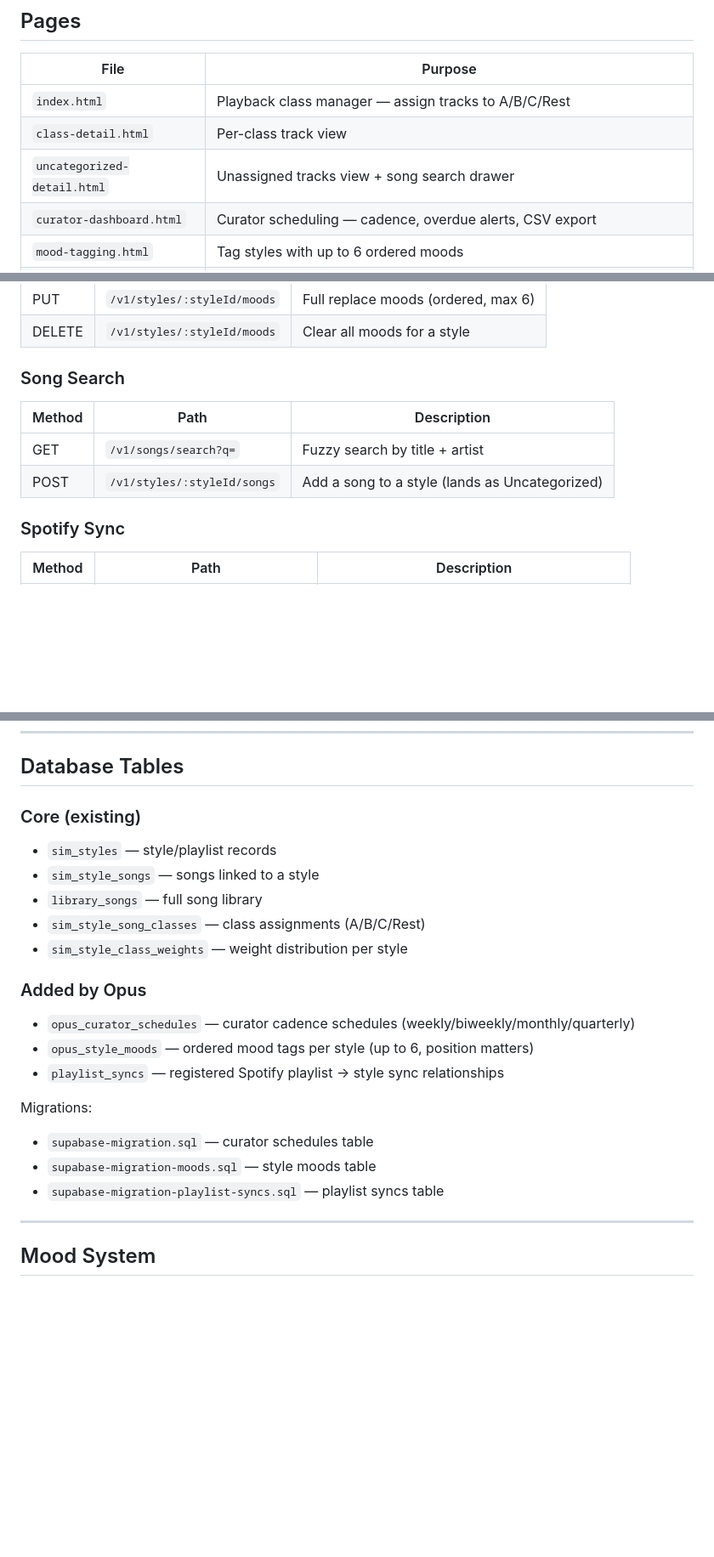
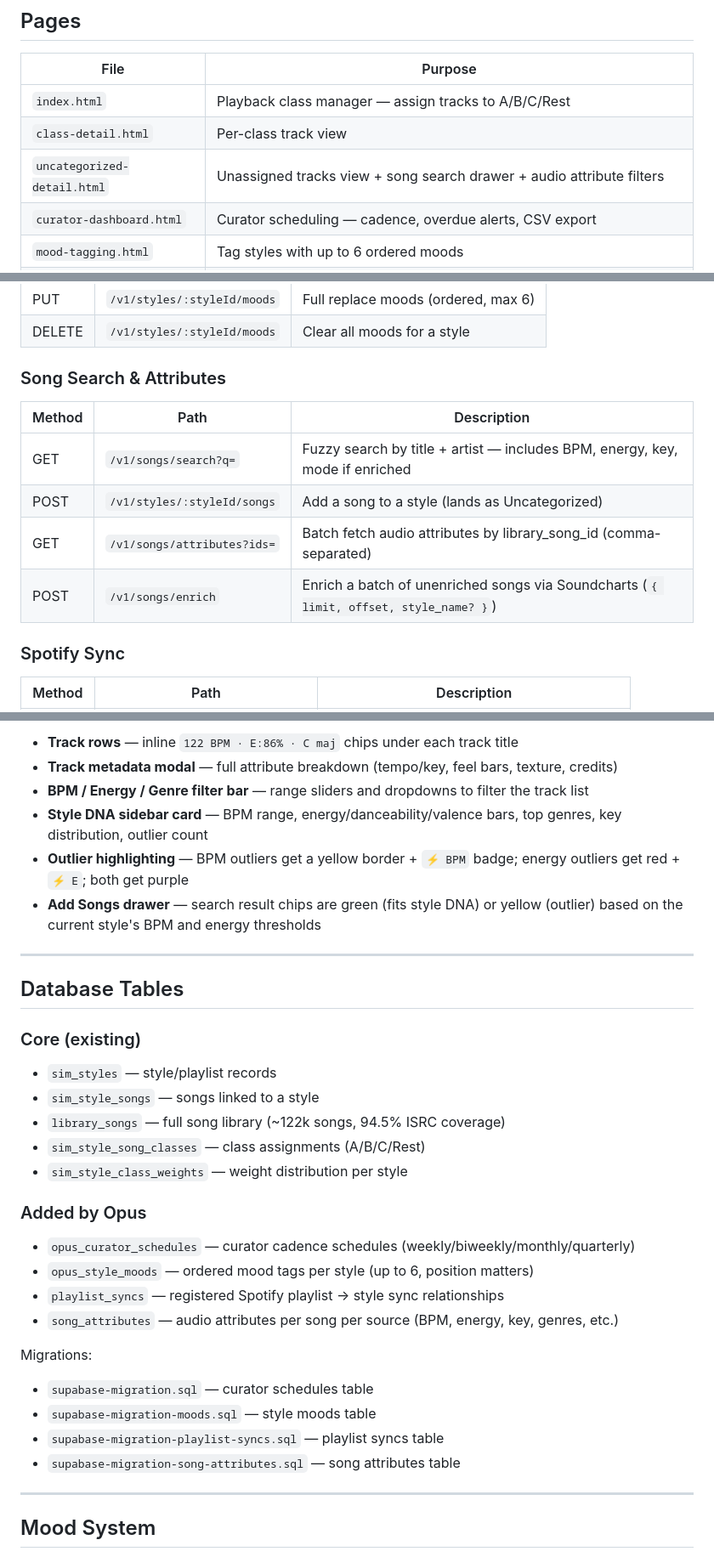
Before and after one commit to markwillett-cpu/opus-platform, a Markdown page: README.md, 3 parts joined by grey strips. Shown at 85% size. Drawn GitHub-style; blank space fills up the shorter version.

```diff
--- a/README.md
+++ b/README.md
@@ -28,7 +28,7 @@ Auth is a static `x-api-key` header checked on every request. The service role k
 |------|---------|
 | `index.html` | Playback class manager — assign tracks to A/B/C/Rest |
 | `class-detail.html` | Per-class track view |
-| `uncategorized-detail.html` | Unassigned tracks view + song search drawer |
+| `uncategorized-detail.html` | Unassigned tracks view + song search drawer + audio attribute filters |
 | `curator-dashboard.html` | Curator scheduling — cadence, overdue alerts, CSV export |
 | `mood-tagging.html` | Tag styles with up to 6 ordered moods |
 | `spotify-sync.html` | Spotify playlist sync — register playlists, view sync status, export unmatched songs |
@@ -81,11 +82,13 @@ All routes are prefixed `/v1` and require `x-api-key`.
 | PUT | `/v1/styles/:styleId/moods` | Full replace moods (ordered, max 6) |
 | DELETE | `/v1/styles/:styleId/moods` | Clear all moods for a style |
 
-### Song Search
+### Song Search & Attributes
 | Method | Path | Description |
 |--------|------|-------------|
-| GET | `/v1/songs/search?q=` | Fuzzy search by title + artist |
+| GET | `/v1/songs/search?q=` | Fuzzy search by title + artist — includes BPM, energy, key, mode if enriched |
 | POST | `/v1/styles/:styleId/songs` | Add a song to a style (lands as Uncategorized) |
+| GET | `/v1/songs/attributes?ids=` | Batch fetch audio attributes by library_song_id (comma-separated) |
+| POST | `/v1/songs/enrich` | Enrich a batch of unenriched songs via Soundcharts (`{ limit, offset, style_name? }`) |
 
 ### Spotify Sync
 | Method | Path | Description |
@@ -115,9 +175,18 @@ Unmatched songs (tracks in the playlist with no library match) are available via
+- **Track rows** — inline `122 BPM · E:86% · C maj` chips under each track title
+- **Track metadata modal** — full attribute breakdown (tempo/key, feel bars, texture, credits)
+- **BPM / Energy / Genre filter bar** — range sliders and dropdowns to filter the track list
+- **Style DNA sidebar card** — BPM range, energy/danceability/valence bars, top genres, key distribution, outlier count
+- **Outlier highlighting** — BPM outliers get a yellow border + `⚡ BPM` badge; energy outliers get red + `⚡ E`; both get purple
+- **Add Songs drawer** — search result chips are green (fits style DNA) or yellow (outlier) based on the current style's BPM and energy thresholds
+
+---
+
 ## Database Tables
 
 ### Core (existing)
 - `sim_styles` — style/playlist records
 - `sim_style_songs` — songs linked to a style
-- `library_songs` — full song library
+- `library_songs` — full song library (~122k songs, 94.5% ISRC coverage)
 - `sim_style_song_classes` — class assignments (A/B/C/Rest)
 - `sim_style_class_weights` — weight distribution per style
 
@@ -125,11 +194,13 @@ Unmatched songs (tracks in the playlist with no library match) are available via
 - `opus_curator_schedules` — curator cadence schedules (weekly/biweekly/monthly/quarterly)
 - `opus_style_moods` — ordered mood tags per style (up to 6, position matters)
 - `playlist_syncs` — registered Spotify playlist → style sync relationships
+- `song_attributes` — audio attributes per song per source (BPM, energy, key, genres, etc.)
 
 Migrations:
 - `supabase-migration.sql` — curator schedules table
 - `supabase-migration-moods.sql` — style moods table
 - `supabase-migration-playlist-syncs.sql` — playlist syncs table
+- `supabase-migration-song-attributes.sql` — song attributes table
 
 ---
 
```
Also changed, not shown: other parts of README.md (+58 -0 lines).
